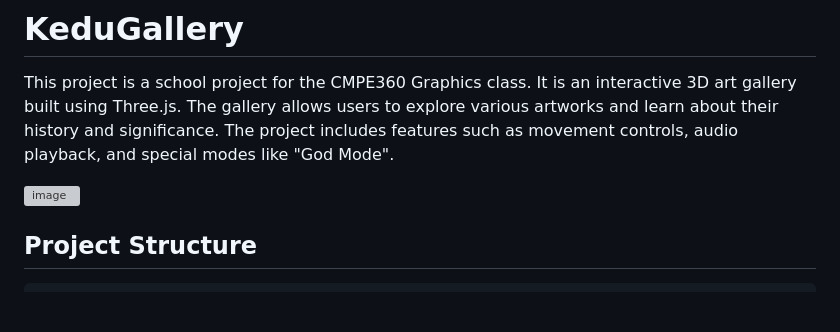
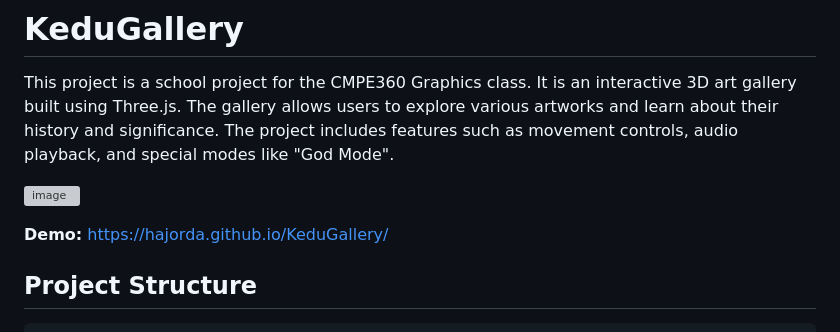
Before and after one commit to Hajorda/KeduGallery, a Markdown page: README.md, the part around the change. Drawn GitHub-style; blank space fills up the shorter version; grey boxes are pictures that could not be loaded.

```diff
--- a/README.md
+++ b/README.md
@@ -4,6 +4,9 @@ This project is a school project for the CMPE360 Graphics class. It is an intera
 
 
 ![image](https://github.com/user-attachments/assets/6f0d1b7b-71ab-484b-acbc-6c0912ba7563)
+
+
+**Demo:** https://hajorda.github.io/KeduGallery/
 
 ## Project Structure
 
```
